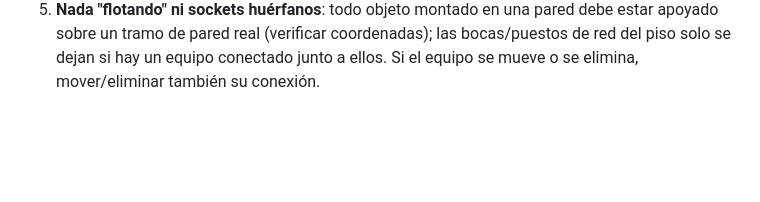
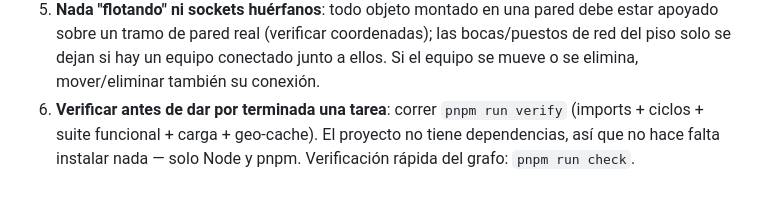
Before and after one commit to pveron1582/Mini3D, a Markdown page: SKILL.md, the part around the change. Rendered like a GitHub page; blank space fills up the shorter version.

```diff
--- a/SKILL.md
+++ b/SKILL.md
@@ -95,3 +95,7 @@ modular). No usarlo como referencia de arquitectura.
    las bocas/puestos de red del piso solo se dejan si hay un equipo conectado
    junto a ellos. Si el equipo se mueve o se elimina, mover/eliminar también su
    conexión.
+6. **Verificar antes de dar por terminada una tarea**: correr `pnpm run verify`
+   (imports + ciclos + suite funcional + carga + geo-cache). El proyecto no
+   tiene dependencias, así que no hace falta instalar nada — solo Node y pnpm.
+   Verificación rápida del grafo: `pnpm run check`.
```
Also changed, not shown: CHANGELOG.md (+10 -0 lines), README.md (+7 -3 lines).
